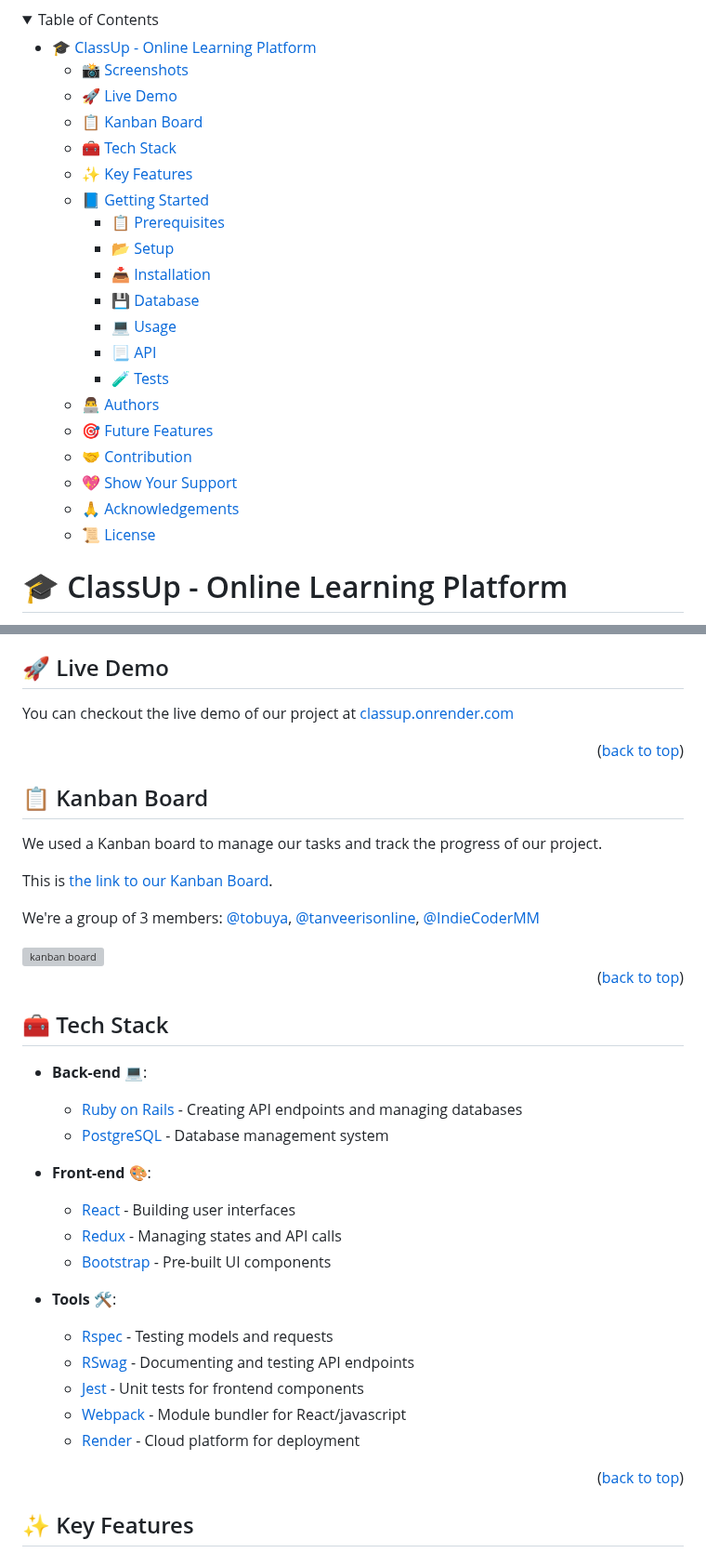
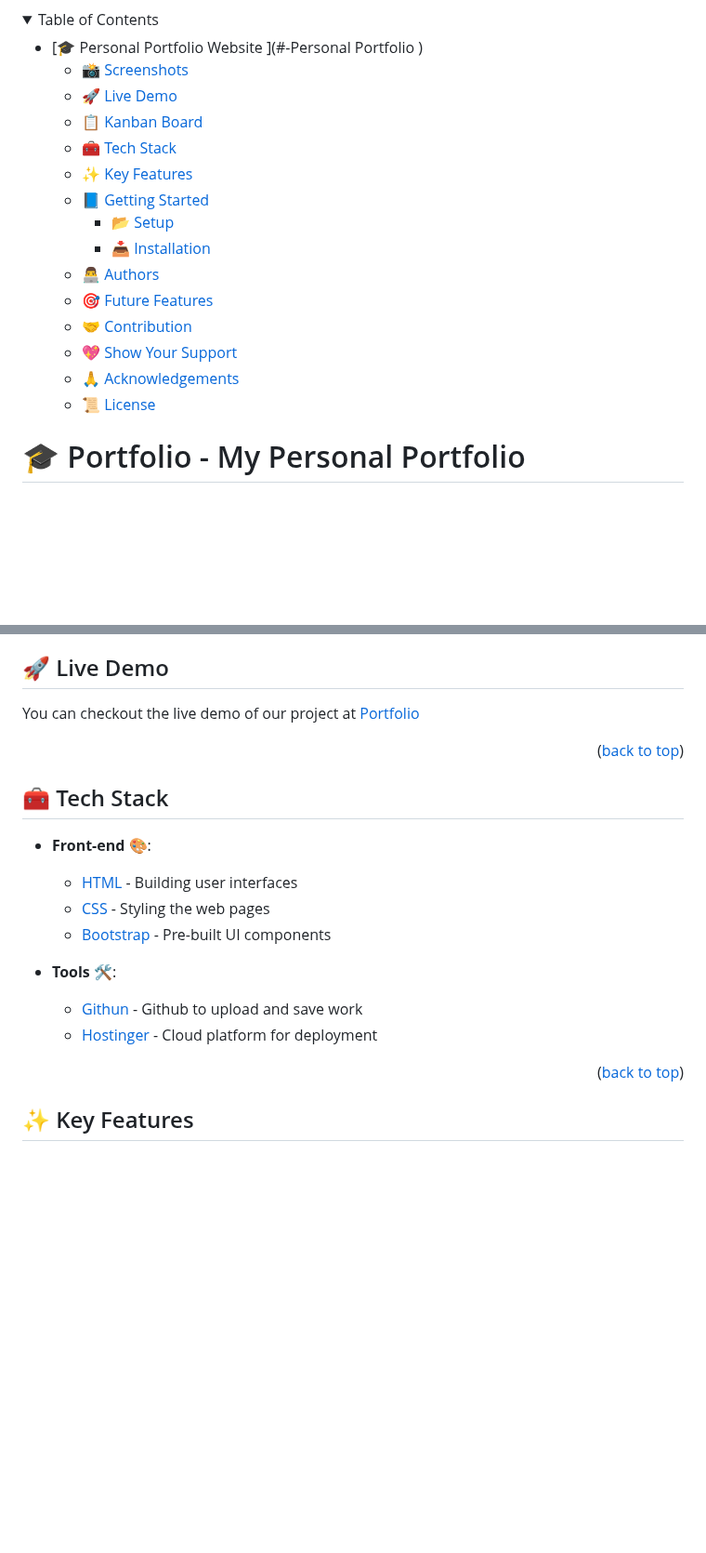
Before and after one commit to tanveerisonline/Personal-Portfolio, a Markdown page: README.md, 2 parts joined by grey strips. Shown at 93% size. GitHub-like rendering; folded sections open; blank space fills up the shorter version; grey boxes are pictures that could not be loaded.

```diff
--- a/README.md
+++ b/README.md
@@ -8,20 +3,15 @@
 <details>
 <summary>Table of Contents</summary>
 
-- [🎓 ClassUp - Online Learning Platform ](#-classup---online-learning-platform-)
+- [🎓 Personal Portfolio Website ](#-Personal Portfolio )
   - [📸 Screenshots ](#-screenshots-)
   - [🚀 Live Demo](#-live-demo)
   - [📋 Kanban Board](#-kanban-board)
   - [🧰 Tech Stack ](#-tech-stack--)
   - [✨ Key Features ](#-key-features--)
   - [📘 Getting Started ](#-getting-started--)
-    - [📋 Prerequisites](#-prerequisites)
     - [📂 Setup](#-setup)
     - [📥 Installation](#-installation)
-    - [💾 Database](#-database)
-    - [💻 Usage](#-usage)
-    - [📃 API](#-api)
-    - [🧪 Tests](#-tests)
   - [👨‍💻 Authors ](#-authors--)
   - [🎯 Future Features ](#-future-features--)
   - [🤝 Contribution ](#-contribution--)
@@ -30,5 +20,5 @@
   - [📜 License ](#-license-)
   </details>
 
-# 🎓 ClassUp - Online Learning Platform <a name="about-project"></a>
+# 🎓 Portfolio - My Personal Portfolio <a name="about-project"></a>
 
@@ -49,41 +26,21 @@ Our website allows users to reserve online classes while also providing the oppo
 
 ## 🚀 Live Demo
 
-You can checkout the live demo of our project at [classup.onrender.com](https://classup.onrender.com/)
-
-<p align="right">(<a href="#readme-top">back to top</a>)</p>
-
-## 📋 Kanban Board
-
-We used a Kanban board to manage our tasks and track the progress of our project.
-
-This is [the link to our Kanban Board](https://github.com/users/IndieCoderMM/projects/4).
-
-We're a group of 3 members: [@tobuya](https://github.com/tobuya), [@tanveerisonline](https://github.com/tanveerisonline), [@IndieCoderMM](https://github.com/indiecodermm)
-
-<img src="./kanban.png" width=600 height=400 alt="kanban board" />
+You can checkout the live demo of our project at [Portfolio](https://www.iamfullstackdev.com)
 
 <p align="right">(<a href="#readme-top">back to top</a>)</p>
 
 ## 🧰 Tech Stack <a name="tech-stack"></a>
 
-- **Back-end** 💻:
-
-  - [Ruby on Rails](https://rubyonrails.org/) - Creating API endpoints and managing databases
-  - [PostgreSQL](https://www.postgresql.org/) - Database management system
-
 - **Front-end** 🎨:
 
-  - [React](https://reactjs.org/) - Building user interfaces
-  - [Redux](https://redux.js.org/) - Managing states and API calls
+  - [HTML](https://html.com/) - Building user interfaces
+  - [CSS](https://www.css3.com/) - Styling the web pages
   - [Bootstrap](https://react-bootstrap.github.io/) - Pre-built UI components
 
 - **Tools** 🛠:
-  - [Rspec](https://rspec.info/) - Testing models and requests
-  - [RSwag](https://github.com/rswag/rswag) - Documenting and testing API endpoints
-  - [Jest](https://jestjs.io/) - Unit tests for frontend components
-  - [Webpack](https://webpack.js.org/) - Module bundler for React/javascript
-  - [Render](https://render.com/) - Cloud platform for deployment
+  - [Githun](https://github.com/) - Github to upload and save work
+  - [Hostinger](https://hostinger.com/) - Cloud platform for deployment
 
 <p align="right">(<a href="#readme-top">back to top</a>)</p>
 
```
Also changed, not shown: other parts of README.md (+1 -19 lines).
